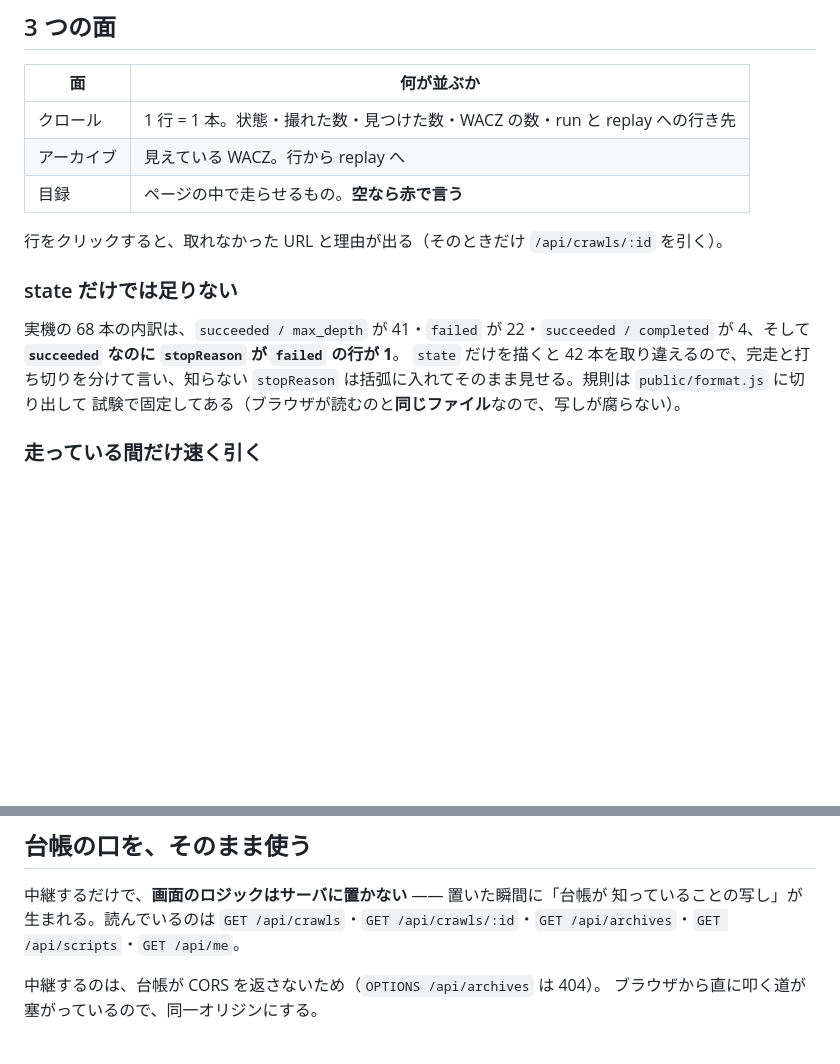
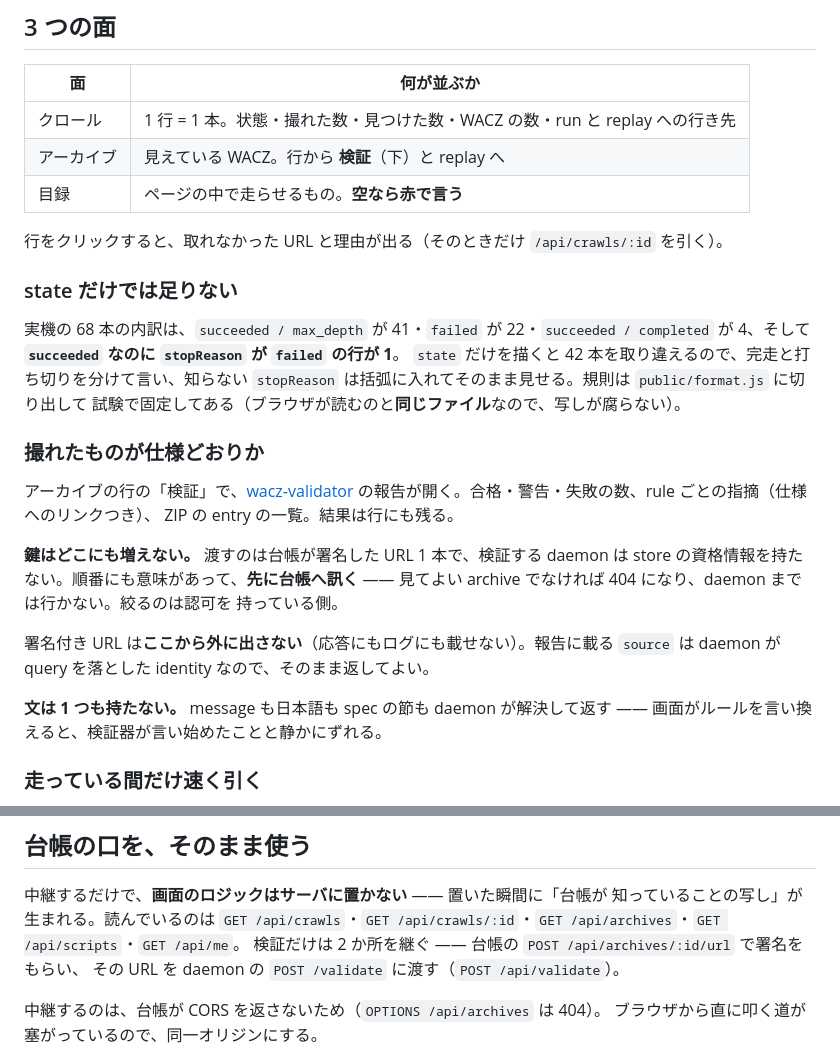
Before and after one commit to uraitakahito/dashboard, a Markdown page: README.md, 2 parts joined by grey strips. Drawn GitHub-style; blank space fills up the shorter version.

Commit message:
docs: 検証の面を書く
行から検証できるようになった（#10）のに、README は 3 面の表だけだった。

- アーカイブの行の「検証」で何が開くか（合格・警告・失敗、rule ごとの指摘、
  ZIP の entry、結果は行にも残る）
- **鍵はどこにも増えない**こと —— 渡すのは台帳が署名した URL 1 本で、daemon は
  store の資格情報を持たない
- **先に台帳へ訊く**順番の意味（見てよい archive でなければ daemon まで行かない）
- 署名付き URL をここから外に出さないこと
- **文を 1 つも持たない**こと（画面がルールを言い換えると、検証器とずれる）
- 読んでいる口の一覧に、検証の 2 段（presign → validate）を足した

Co-Authored-By: Claude Opus 5 <noreply@anthropic.com>
Claude-Session: https://claude.ai/code/session_017Ekt6mAyoTEkxwaKc3tPUQ

```diff
--- a/README.md
+++ b/README.md
@@ -33,7 +33,7 @@ OpenFGA の id のように「走らせてみないと決まらない値」を
 | 面           | 何が並ぶか                                                              |
 | ------------ | ----------------------------------------------------------------------- |
 | クロール     | 1 行 = 1 本。状態・撮れた数・見つけた数・WACZ の数・run と replay への行き先 |
-| アーカイブ   | 見えている WACZ。行から replay へ                                       |
+| アーカイブ   | 見えている WACZ。行から **検証**（下）と replay へ                      |
 | 目録         | ページの中で走らせるもの。**空なら赤で言う**                            |
 
 行をクリックすると、取れなかった URL と理由が出る（そのときだけ `/api/crawls/:id` を引く）。
@@ -45,6 +45,23 @@ completed` が 4、そして **`succeeded` なのに `stopReason` が `failed`
 `state` だけを描くと 42 本を取り違えるので、完走と打ち切りを分けて言い、知らない
 `stopReason` は括弧に入れてそのまま見せる。規則は `public/format.js` に切り出して
 試験で固定してある（ブラウザが読むのと**同じファイル**なので、写しが腐らない）。
+
+### 撮れたものが仕様どおりか
+
+アーカイブの行の「検証」で、[wacz-validator](https://github.com/uraitakahito/wacz-validator)
+の報告が開く。合格・警告・失敗の数、rule ごとの指摘（仕様へのリンクつき）、
+ZIP の entry の一覧。結果は行にも残る。
+
+**鍵はどこにも増えない。** 渡すのは台帳が署名した URL 1 本で、検証する daemon は
+store の資格情報を持たない。順番にも意味があって、**先に台帳へ訊く** ——
+見てよい archive でなければ 404 になり、daemon までは行かない。絞るのは認可を
+持っている側。
+
+署名付き URL は**ここから外に出さない**（応答にもログにも載せない）。報告に載る
+`source` は daemon が query を落とした identity なので、そのまま返してよい。
+
+**文は 1 つも持たない。** message も日本語も spec の節も daemon が解決して返す ——
+画面がルールを言い換えると、検証器が言い始めたことと静かにずれる。
 
 ### 走っている間だけ速く引く
 
@@ -79,6 +96,8 @@ pnpm も lockfile も audit も要らない（[capture-scripts](https://github.c
 中継するだけで、**画面のロジックはサーバに置かない** —— 置いた瞬間に「台帳が
 知っていることの写し」が生まれる。読んでいるのは
 `GET /api/crawls`・`GET /api/crawls/:id`・`GET /api/archives`・`GET /api/scripts`・`GET /api/me`。
+検証だけは 2 か所を継ぐ —— 台帳の `POST /api/archives/:id/url` で署名をもらい、
+その URL を daemon の `POST /validate` に渡す（`POST /api/validate`）。
 
 中継するのは、台帳が CORS を返さないため（`OPTIONS /api/archives` は 404）。
 ブラウザから直に叩く道が塞がっているので、同一オリジンにする。
```
